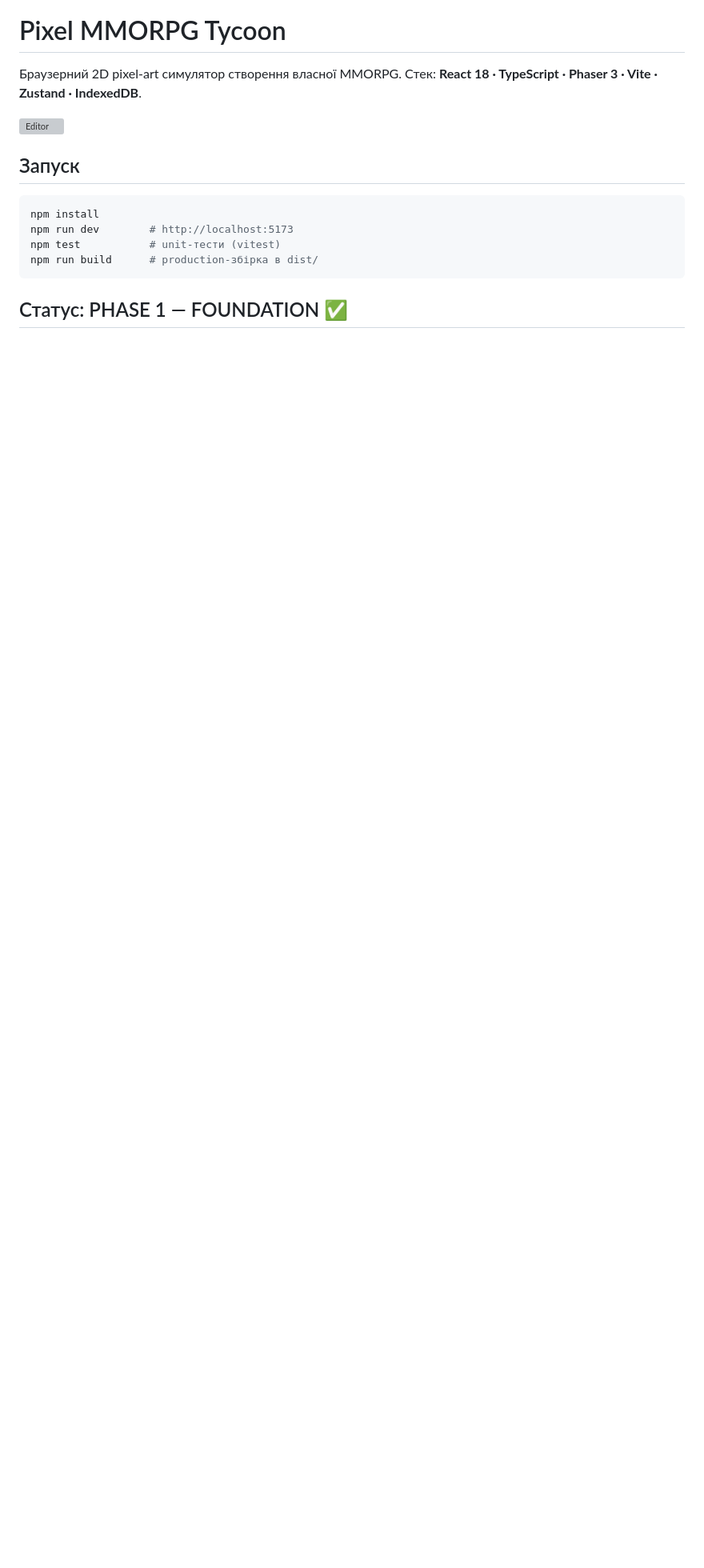
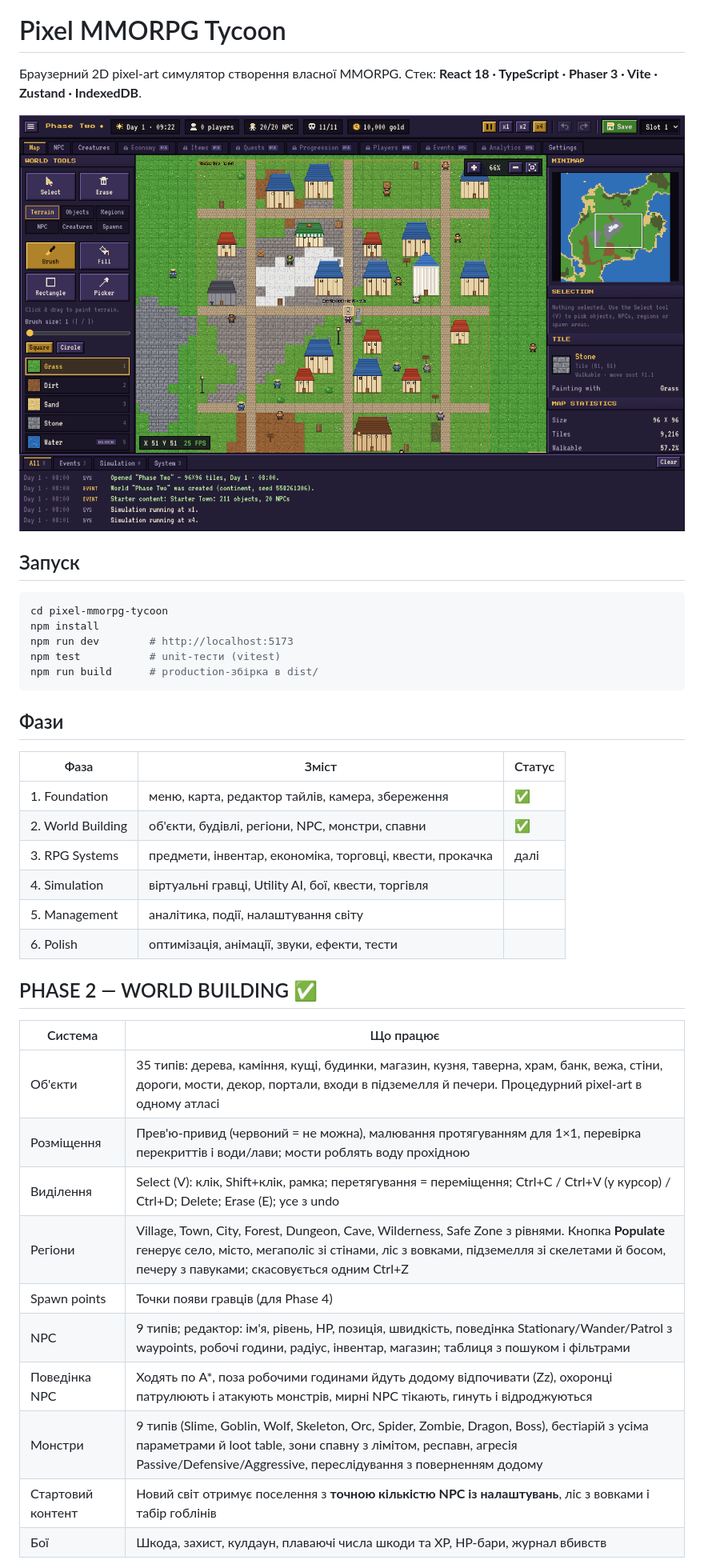
Before and after one commit to garbyz1488nc13-alt/Pixel-MMORPG-Tycoon, a Markdown page: README.md, the part around one of its changes. Shown at 80% size. Drawn GitHub-style; pictures changed too: pixel-mmorpg-tycoon/docs/phase2-town.png (added); blank space fills up the shorter version; grey boxes are pictures that could not be loaded.

Commit message:
Document Phase 2 and add screenshots
Co-Authored-By: Claude Opus 5.5 <noreply@anthropic.com>
Claude-Session: https://claude.ai/code/session_018vZRiuRKSn974hdJWTQJRH

````diff
--- a/README.md
+++ b/README.md
@@ -3,15 +3,41 @@
 Браузерний 2D pixel-art симулятор створення власної MMORPG.
 Стек: **React 18 · TypeScript · Phaser 3 · Vite · Zustand · IndexedDB**.
 
-![Editor](docs/editor.png)
+![Town](pixel-mmorpg-tycoon/docs/phase2-town.png)
 
 ## Запуск
 
 ```bash
+cd pixel-mmorpg-tycoon
 npm install
 npm run dev        # http://localhost:5173
 npm test           # unit-тести (vitest)
 npm run build      # production-збірка в dist/
 ```
 
-## Статус: PHASE 1 — FOUNDATION ✅
+## Фази
+
+| Фаза | Зміст | Статус |
+|---|---|---|
+| 1. Foundation | меню, карта, редактор тайлів, камера, збереження | ✅ |
+| 2. World Building | об'єкти, будівлі, регіони, NPC, монстри, спавни | ✅ |
+| 3. RPG Systems | предмети, інвентар, економіка, торговці, квести, прокачка | далі |
+| 4. Simulation | віртуальні гравці, Utility AI, бої, квести, торгівля | |
+| 5. Management | аналітика, події, налаштування світу | |
+| 6. Polish | оптимізація, анімації, звуки, ефекти, тести | |
+
+## PHASE 2 — WORLD BUILDING ✅
+
+| Система | Що працює |
+|---|---|
+| Об'єкти | 35 типів: дерева, каміння, кущі, будинки, магазин, кузня, таверна, храм, банк, вежа, стіни, дороги, мости, декор, портали, входи в підземелля й печери. Процедурний pixel-art в одному атласі |
+| Розміщення | Прев'ю-привид (червоний = не можна), малювання протягуванням для 1×1, перевірка перекриттів і води/лави; мости роблять воду прохідною |
+| Виділення | Select (V): клік, Shift+клік, рамка; перетягування = переміщення; Ctrl+C / Ctrl+V (у курсор) / Ctrl+D; Delete; Erase (E); усе з undo |
+| Регіони | Village, Town, City, Forest, Dungeon, Cave, Wilderness, Safe Zone з рівнями. Кнопка **Populate** генерує село, місто, мегаполіс зі стінами, ліс з вовками, підземелля зі скелетами й босом, печеру з павуками; скасовується одним Ctrl+Z |
+| Spawn points | Точки появи гравців (для Phase 4) |
+| NPC | 9 типів; редактор: ім'я, рівень, HP, позиція, швидкість, поведінка Stationary/Wander/Patrol з waypoints, робочі години, радіус, інвентар, магазин; таблиця з пошуком і фільтрами |
+| Поведінка NPC | Ходять по A*, поза робочими годинами йдуть додому відпочивати (Zz), охоронці патрулюють і атакують монстрів, мирні NPC тікають, гинуть і відроджуються |
+| Монстри | 9 типів (Slime, Goblin, Wolf, Skeleton, Orc, Spider, Zombie, Dragon, Boss), бестіарій з усіма параметрами й loot table, зони спавну з лімітом, респавн, агресія Passive/Defensive/Aggressive, переслідування з поверненням додому |
+| Стартовий контент | Новий світ отримує поселення з **точною кількістю NPC із налаштувань**, ліс з вовками і табір гоблінів |
+| Бої | Шкода, захист, кулдаун, плаваючі числа шкоди та XP, HP-бари, журнал вбивств |
+
````
Also changed, not shown: other parts of README.md (+7 -6 lines), pixel-mmorpg-tycoon/docs/phase2-creatures.png (added), pixel-mmorpg-tycoon/docs/phase2-npc-editor.png (added), 2 other files.
